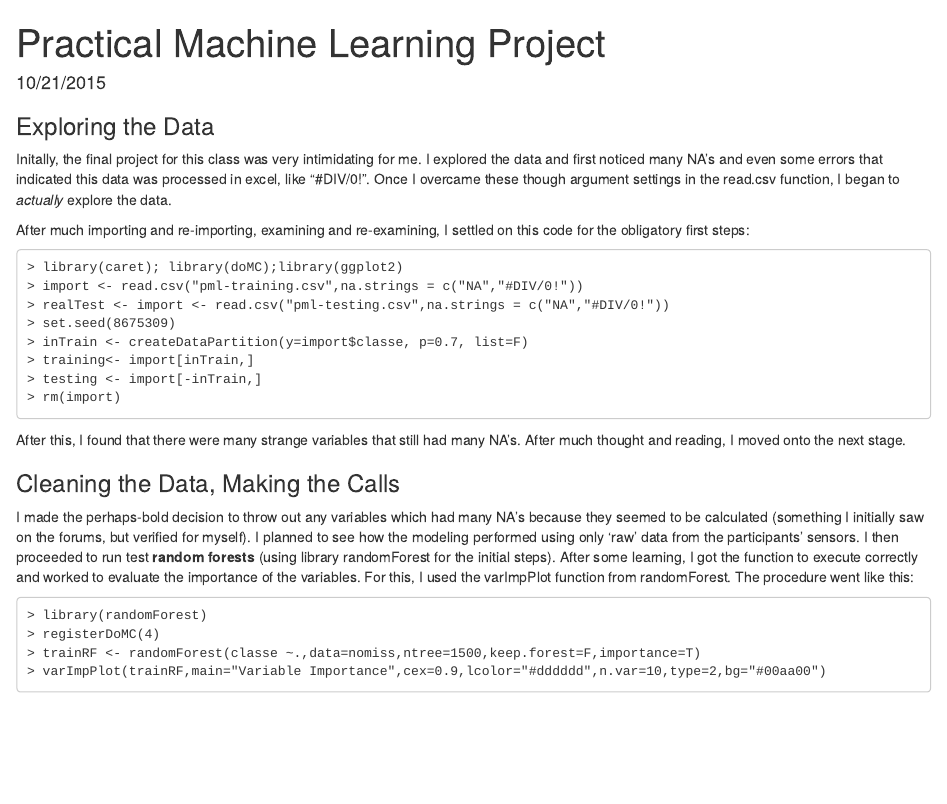
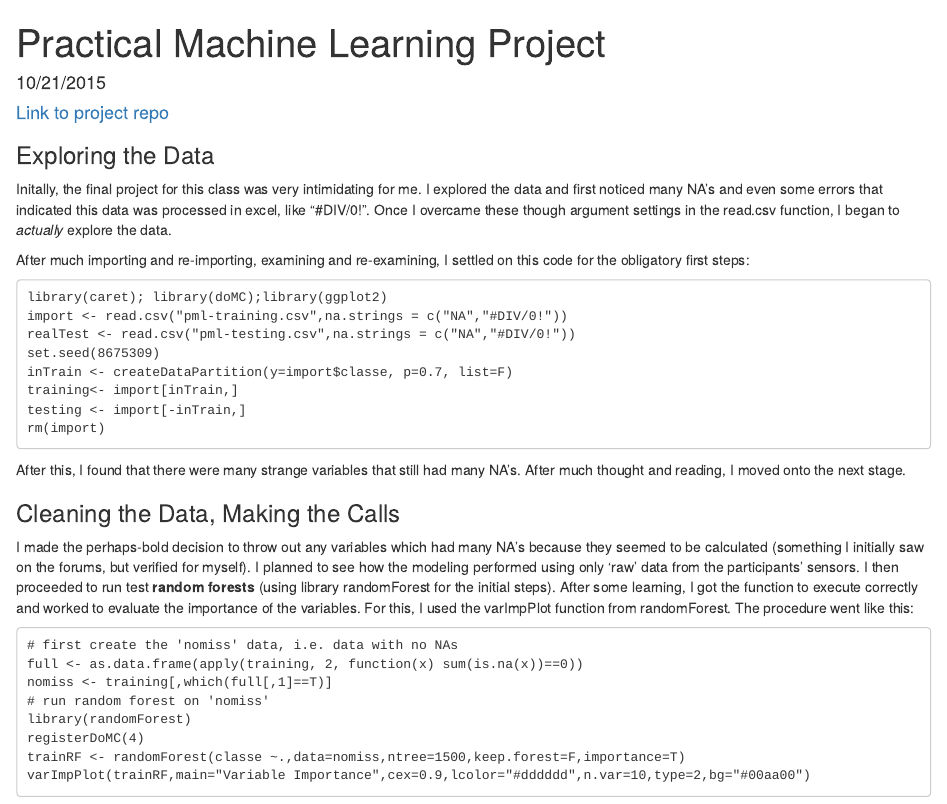
Before and after one commit to doylek/MachineLearningMOOC, an R Markdown document (project writeup.Rmd): the page in a window 1100 px wide, from its top. Rendered offline with R 4.5, knitr and Pandoc, with nearby package versions.

Commit message:
forgot the Rmd file..

````diff
--- a/project writeup.Rmd
+++ b/project writeup.Rmd
@@ -3,6 +3,7 @@ title: "Practical Machine Learning Project"
 date: "10/21/2015"
 output: html_document
 ---
+<h4> <a href="https://github.com/doylek/MachineLearningMOOC/">Link to project repo</a></h4>
 
 ### Exploring the Data
 Initally, the final project for this class was very intimidating for me. I explored the data and first noticed many NA's and even some errors that indicated this data was processed in excel, like "#DIV/0!". Once I overcame these though argument settings in the read.csv function, I began to *actually* explore the data.
@@ -10,14 +11,14 @@ Initally, the final project for this class was very intimidating for me. I explo
 After much importing and re-importing, examining and re-examining, I settled on this code for the obligatory first steps:
 
 ```
-> library(caret); library(doMC);library(ggplot2)
-> import <- read.csv("pml-training.csv",na.strings = c("NA","#DIV/0!"))
-> realTest <- import <- read.csv("pml-testing.csv",na.strings = c("NA","#DIV/0!"))
-> set.seed(8675309)
-> inTrain <- createDataPartition(y=import$classe, p=0.7, list=F)
-> training<- import[inTrain,]
-> testing <- import[-inTrain,]
-> rm(import)
+library(caret); library(doMC);library(ggplot2)
+import <- read.csv("pml-training.csv",na.strings = c("NA","#DIV/0!"))
+realTest <- read.csv("pml-testing.csv",na.strings = c("NA","#DIV/0!"))
+set.seed(8675309)
+inTrain <- createDataPartition(y=import$classe, p=0.7, list=F)
+training<- import[inTrain,]
+testing <- import[-inTrain,]
+rm(import)
 ```
 
 After this, I found that there were many strange variables that still had many NA's. After much thought and reading, I moved onto the next stage.
@@ -26,10 +27,14 @@ After this, I found that there were many strange variables that still had many N
 I made the perhaps-bold decision to throw out any variables which had many NA's because they seemed to be calculated (something I initially saw on the forums, but verified for myself). I planned to see how the modeling performed using only 'raw' data from the participants' sensors. I then proceeded to run test **random forests** (using library randomForest for the initial steps). After some learning, I got the function to execute correctly and worked to evaluate the importance of the variables. For this, I used the varImpPlot function from randomForest. The procedure went like this:
 
 ```
-> library(randomForest)
-> registerDoMC(4)
-> trainRF <- randomForest(classe ~.,data=nomiss,ntree=1500,keep.forest=F,importance=T)
-> varImpPlot(trainRF,main="Variable Importance",cex=0.9,lcolor="#dddddd",n.var=10,type=2,bg="#00aa00")
+# first create the 'nomiss' data, i.e. data with no NAs
+full <- as.data.frame(apply(training, 2, function(x) sum(is.na(x))==0))
+nomiss <- training[,which(full[,1]==T)]
+# run random forest on 'nomiss'
+library(randomForest)
+registerDoMC(4)
+trainRF <- randomForest(classe ~.,data=nomiss,ntree=1500,keep.forest=F,importance=T)
+varImpPlot(trainRF,main="Variable Importance",cex=0.9,lcolor="#dddddd",n.var=10,type=2,bg="#00aa00")
 ```
 ![Importance](answers/importance.png)
 
````
Also changed, not shown: project writeup.Rmd (8 more changed lines).
